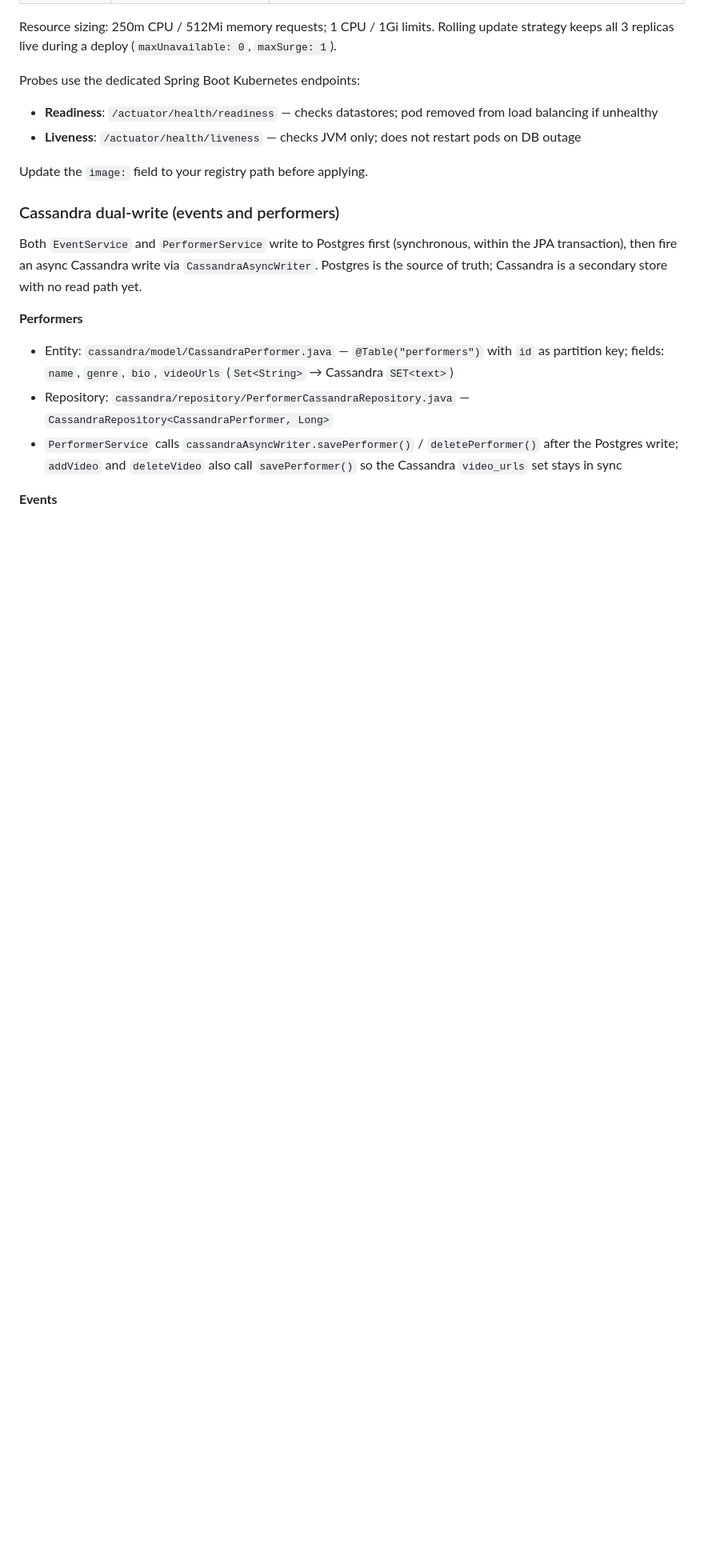
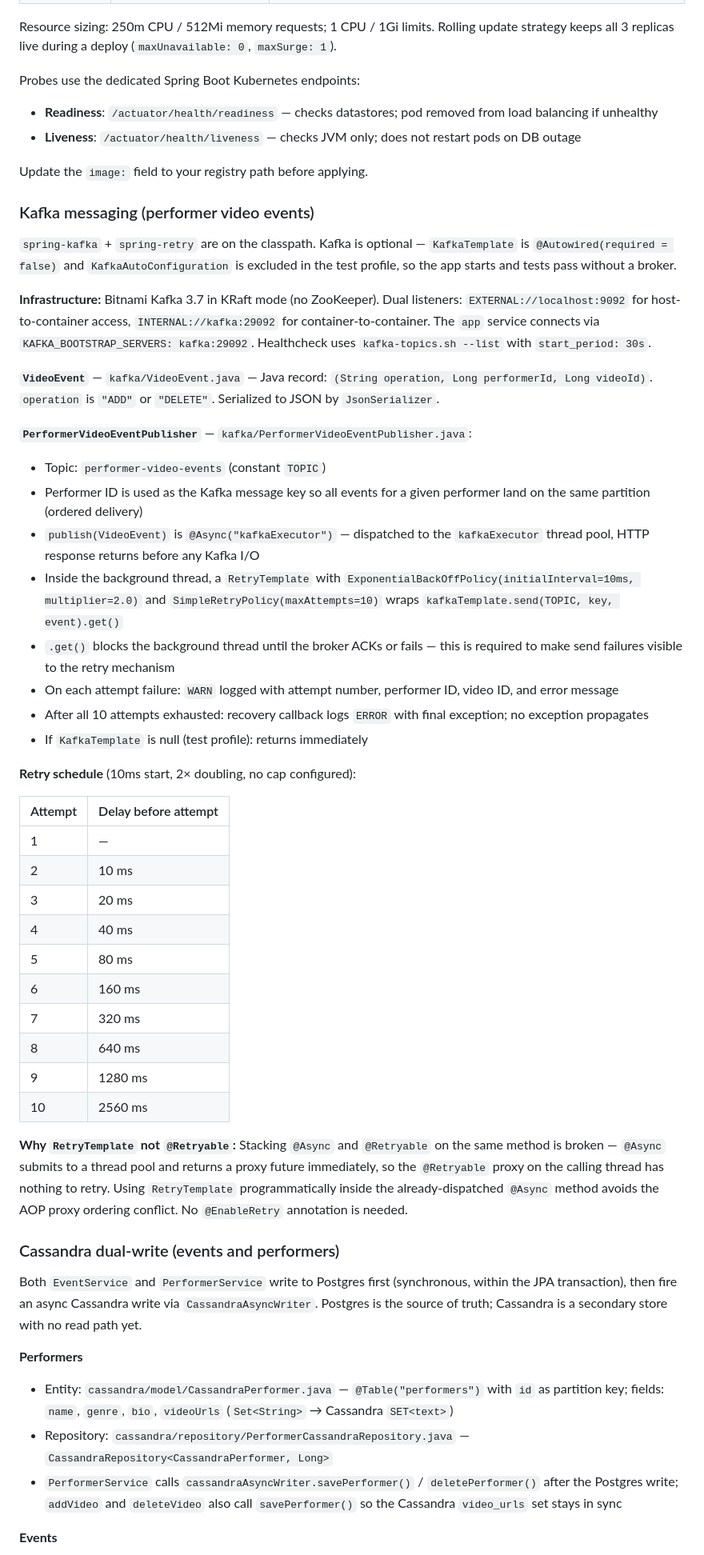
Before and after one commit to jimrice59/ClaudeEventManagerJava, a Markdown page: CLAUDE.md, the part around one of its changes. Shown at 80% size. Rendered like a GitHub page; blank space fills up the shorter version.

Commit message:
Auto-commit: CLAUDE.md

```diff
--- a/CLAUDE.md
+++ b/CLAUDE.md
@@ -259,6 +270,40 @@ Probes use the dedicated Spring Boot Kubernetes endpoints:
 
 Update the `image:` field to your registry path before applying.
 
+### Kafka messaging (performer video events)
+`spring-kafka` + `spring-retry` are on the classpath. Kafka is optional — `KafkaTemplate` is `@Autowired(required = false)` and `KafkaAutoConfiguration` is excluded in the test profile, so the app starts and tests pass without a broker.
+
+**Infrastructure:** Bitnami Kafka 3.7 in KRaft mode (no ZooKeeper). Dual listeners: `EXTERNAL://localhost:9092` for host-to-container access, `INTERNAL://kafka:29092` for container-to-container. The `app` service connects via `KAFKA_BOOTSTRAP_SERVERS: kafka:29092`. Healthcheck uses `kafka-topics.sh --list` with `start_period: 30s`.
+
+**`VideoEvent`** — `kafka/VideoEvent.java` — Java record: `(String operation, Long performerId, Long videoId)`. `operation` is `"ADD"` or `"DELETE"`. Serialized to JSON by `JsonSerializer`.
+
+**`PerformerVideoEventPublisher`** — `kafka/PerformerVideoEventPublisher.java`:
+- Topic: `performer-video-events` (constant `TOPIC`)
+- Performer ID is used as the Kafka message key so all events for a given performer land on the same partition (ordered delivery)
+- `publish(VideoEvent)` is `@Async("kafkaExecutor")` — dispatched to the `kafkaExecutor` thread pool, HTTP response returns before any Kafka I/O
+- Inside the background thread, a `RetryTemplate` with `ExponentialBackOffPolicy(initialInterval=10ms, multiplier=2.0)` and `SimpleRetryPolicy(maxAttempts=10)` wraps `kafkaTemplate.send(TOPIC, key, event).get()`
+- `.get()` blocks the background thread until the broker ACKs or fails — this is required to make send failures visible to the retry mechanism
+- On each attempt failure: `WARN` logged with attempt number, performer ID, video ID, and error message
+- After all 10 attempts exhausted: recovery callback logs `ERROR` with final exception; no exception propagates
+- If `KafkaTemplate` is null (test profile): returns immediately
+
+**Retry schedule** (10ms start, 2× doubling, no cap configured):
+
+| Attempt | Delay before attempt |
+|---|---|
+| 1 | — |
+| 2 | 10 ms |
+| 3 | 20 ms |
+| 4 | 40 ms |
+| 5 | 80 ms |
+| 6 | 160 ms |
+| 7 | 320 ms |
+| 8 | 640 ms |
+| 9 | 1280 ms |
+| 10 | 2560 ms |
+
+**Why `RetryTemplate` not `@Retryable`:** Stacking `@Async` and `@Retryable` on the same method is broken — `@Async` submits to a thread pool and returns a proxy future immediately, so the `@Retryable` proxy on the calling thread has nothing to retry. Using `RetryTemplate` programmatically inside the already-dispatched `@Async` method avoids the AOP proxy ordering conflict. No `@EnableRetry` annotation is needed.
+
 ### Cassandra dual-write (events and performers)
 Both `EventService` and `PerformerService` write to Postgres first (synchronous, within the JPA transaction), then fire an async Cassandra write via `CassandraAsyncWriter`. Postgres is the source of truth; Cassandra is a secondary store with no read path yet.
 
```
Also changed, not shown: other parts of CLAUDE.md (+21 -10 lines).
